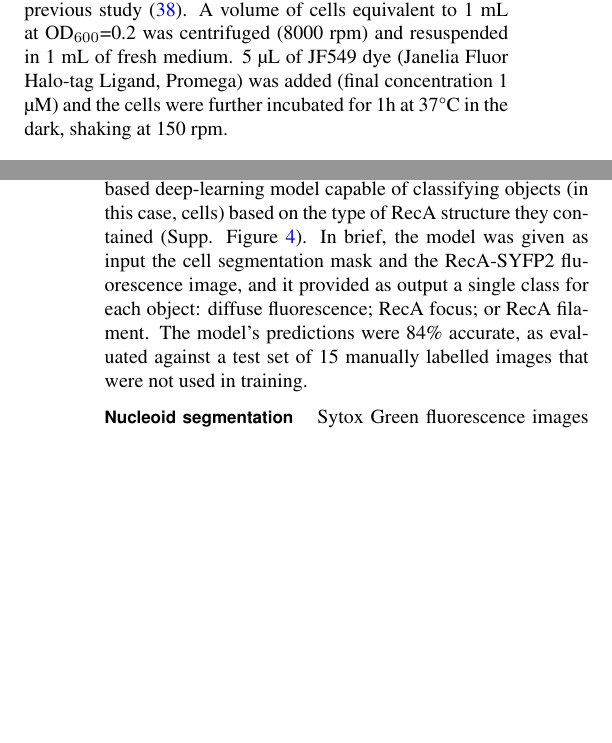
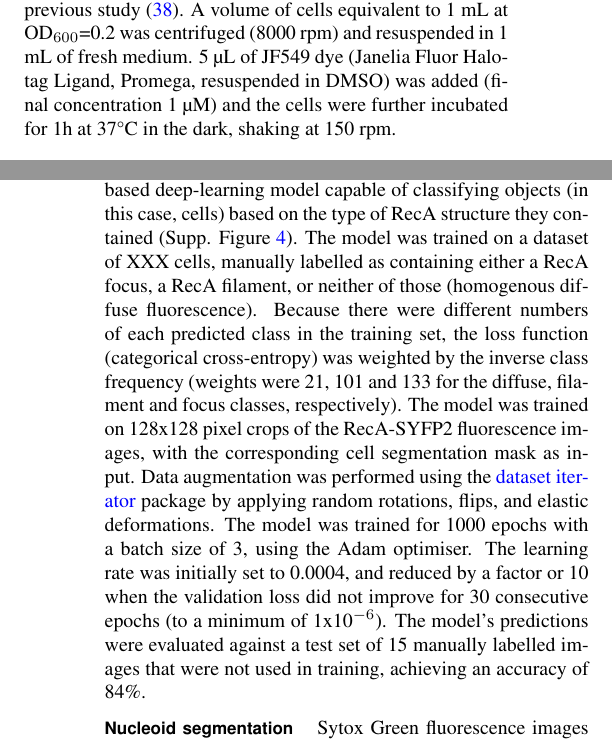
Before and after one commit to DanielThedie/RecB_article, a LaTeX document (Article.tex, which reads Methods.tex): two parts of the columns of pages 2 and 4 of 28, joined at a grey line, cut so that both start at the same text, the shorter picture padded with empty space. Compiled offline with pdfLaTeX.

Commit message:
Small additions and edits

```diff
--- a/Article.tex
+++ b/Article.tex
@@ -17,6 +17,7 @@
 \newcommand{\ncells}[1]{N$_{\text{cells}}$ = #1} % N_cells = {}
 \newcommand{\nspots}[1]{N$_{\text{spots}}$ = #1} % N_spots = {}
 \newcommand{\nnucl}[1]{N$_{\text{nucleoids}}$ = #1} % N_nucleoids = {}
+\newcommand{\ph}{$h^{-1}$} % h^{-1}
 
 % Surname of the lead author for the running footer
 \leadauthor{Thédié}
--- a/Methods.tex
+++ b/Methods.tex
@@ -10,7 +10,7 @@ For all experiments, the cells were grown in M9 supplemented with 0.2\% (w/v) gl
 Cells were grown overnight from a -80\celsius\ glycerol stock in 5 mL medium at 37\celsius, shaking at 150 rpm. In the morning, the cells were diluted 1:300 into 15 mL of medium and grown at 37\celsius, shaking at 150 rpm until they reached an \od\ of 0.2-0.3 (mid-exponential phase).
 Alternatively, a 15 mL culture was inoculated using a -80\celsius\ glycerol stock, and placed at 37\celsius\ with stirring in a turbidostat device (OGIBio), which measured \od\ and diluted cells at 3 min intervals, to keep them at a constant \od\ of 0.2.
 \subsubsection*{Halo labelling}
-We used a labelling protocol similar to our previous study \cite{Lepore2025}. A volume of cells equivalent to 1 mL at \od=0.2 was centrifuged (8000 rpm) and resuspended in 1 mL of fresh medium. 5 µL of JF549 dye (Janelia Fluor Halo-tag Ligand, Promega) was added (final concentration 1 µM) and the cells were further incubated for 1h at 37\celsius\ in the dark, shaking at 150 rpm.
+We used a labelling protocol similar to our previous study \cite{Lepore2025}. A volume of cells equivalent to 1 mL at \od=0.2 was centrifuged (8000 rpm) and resuspended in 1 mL of fresh medium. 5 µL of JF549 dye (Janelia Fluor Halo-tag Ligand, Promega, resuspended in DMSO) was added (final concentration 1 µM) and the cells were further incubated for 1h at 37\celsius\ in the dark, shaking at 150 rpm.
 \subsubsection*{DNA labelling}
 When relevant, cellular DNA was labelled by adding Sytox Green (Invitrogen, catalog number S7020) at a concentration of 500 nM, at the same time as the JF549 dye using similar incubation conditions (1h at 37\celsius\ in the dark, shaking at 150 rpm).
 \subsubsection*{Dye removal}
@@ -41,7 +41,7 @@ The 16-image brightfield Z-stack was first cropped to 5 images on one side of th
 Fluorescent spots were seg\-men\-ted using a seeded watershed algorithm on the Laplacian transform of the denoised RecB image. The quality of the segmentation was visually assessed by overlaying the segmentation mask on the raw fluorescence images. The segmentation parameters were optimised by trial-and-error to minimise the error rate (assessed by visual inspection of raw fluorescence images overlaid with the segmentation masks), but no manual curation was applied to avoid introducing user bias in the results.
 
 \paragraph*{Classification of RecA structures}
-We designed a U-net-based deep-learning model capable of classifying objects (in this case, cells) based on the type of RecA structure they contained (Supp. Figure \ref{SIFig:object_class}). In brief, the model was given as input the cell segmentation mask and the RecA-SYFP2 fluorescence image, and it provided as output a single class for each object: diffuse fluorescence; RecA focus; or RecA filament. The model's predictions were 84\% accurate, as evaluated against a test set of 15 manually labelled images that were not used in training.
+We designed a U-net-based deep-learning model capable of classifying objects (in this case, cells) based on the type of RecA structure they contained (Supp. Figure \ref{SIFig:object_class}). The model was trained on a dataset of XXX cells, manually labelled as containing either a RecA focus, a RecA filament, or neither of those (homogenous diffuse fluorescence). Because there were different numbers of each predicted class in the training set, the loss function (categorical cross-entropy) was weighted by the inverse class frequency (weights were 21, 101 and 133 for the diffuse, filament and focus classes, respectively). The model was trained on 128x128 pixel crops of the RecA-SYFP2 fluorescence images, with the corresponding cell segmentation mask as input. Data augmentation was performed using the \href{https://github.com/jeanollion/dataset_iterator}{dataset iterator} package by applying random rotations, flips, and elastic deformations. The model was trained for 1000 epochs with a batch size of 3, using the Adam optimiser. The learning rate was initially set to 0.0004, and reduced by a factor or 10 when the validation loss did not improve for 30 consecutive epochs (to a minimum of 1x10$^{-6}$). The model's predictions were evaluated against a test set of 15 manually labelled images that were not used in training, achieving an accuracy of 84\%.
 
 \paragraph*{Nucleoid segmentation}
 Sytox Green fluorescence images were processed with a rolling-ball noise subtraction (radius 6 pixels), and nucleoids segmented by a seeded watershed algorithm. The seed threshold was determined by Otsu's method \cite{Otsu1979}. Any segmented regions that were in contact with each other within the same cell were merged, and segmented regions smaller than 5 pixels were excluded. Regions with weak signal-to-noise ratio (SNR < 2) were also excluded. For each segmented region, the SNR was computed as follows:
```
Also changed, not shown: Results.tex (+2 -2 lines).
